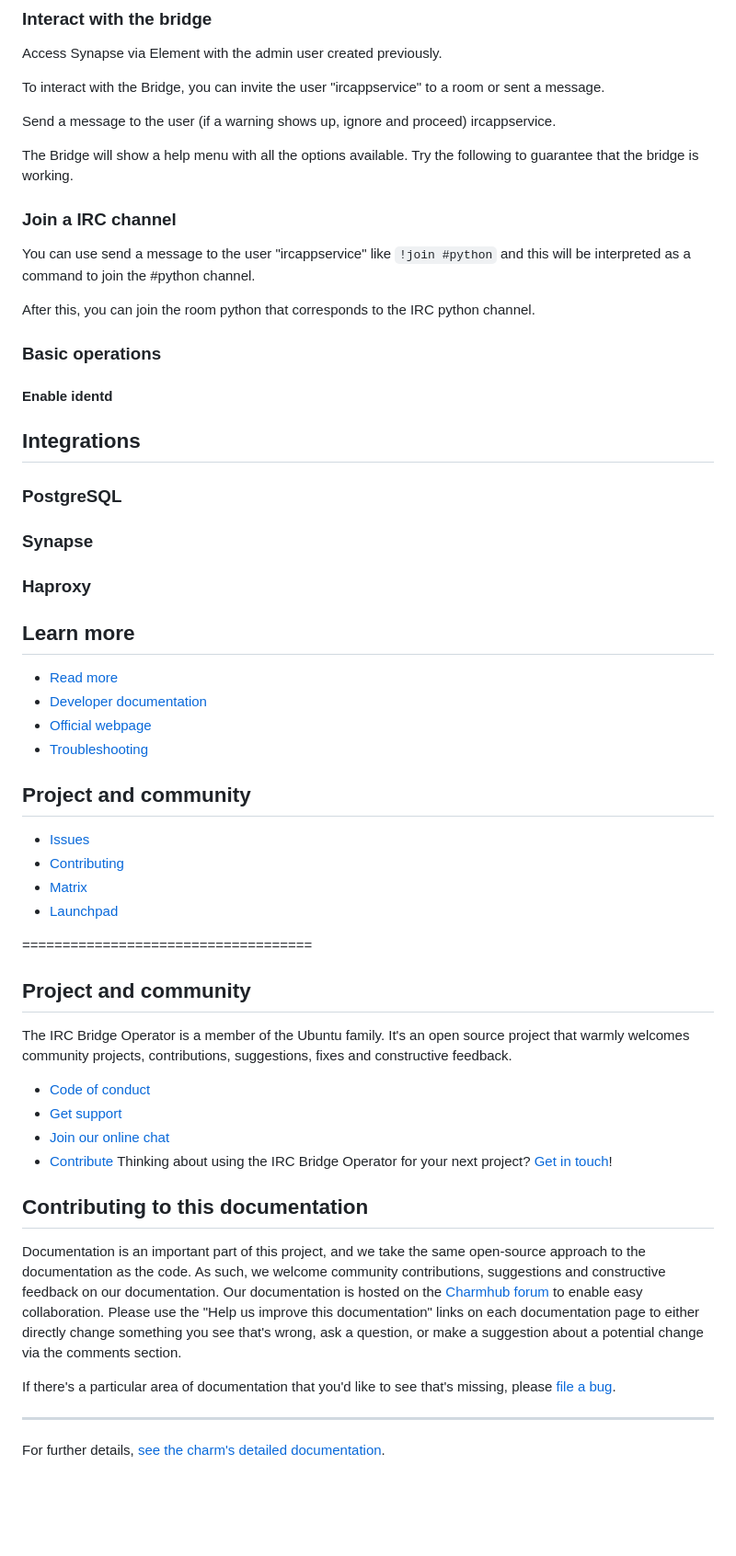
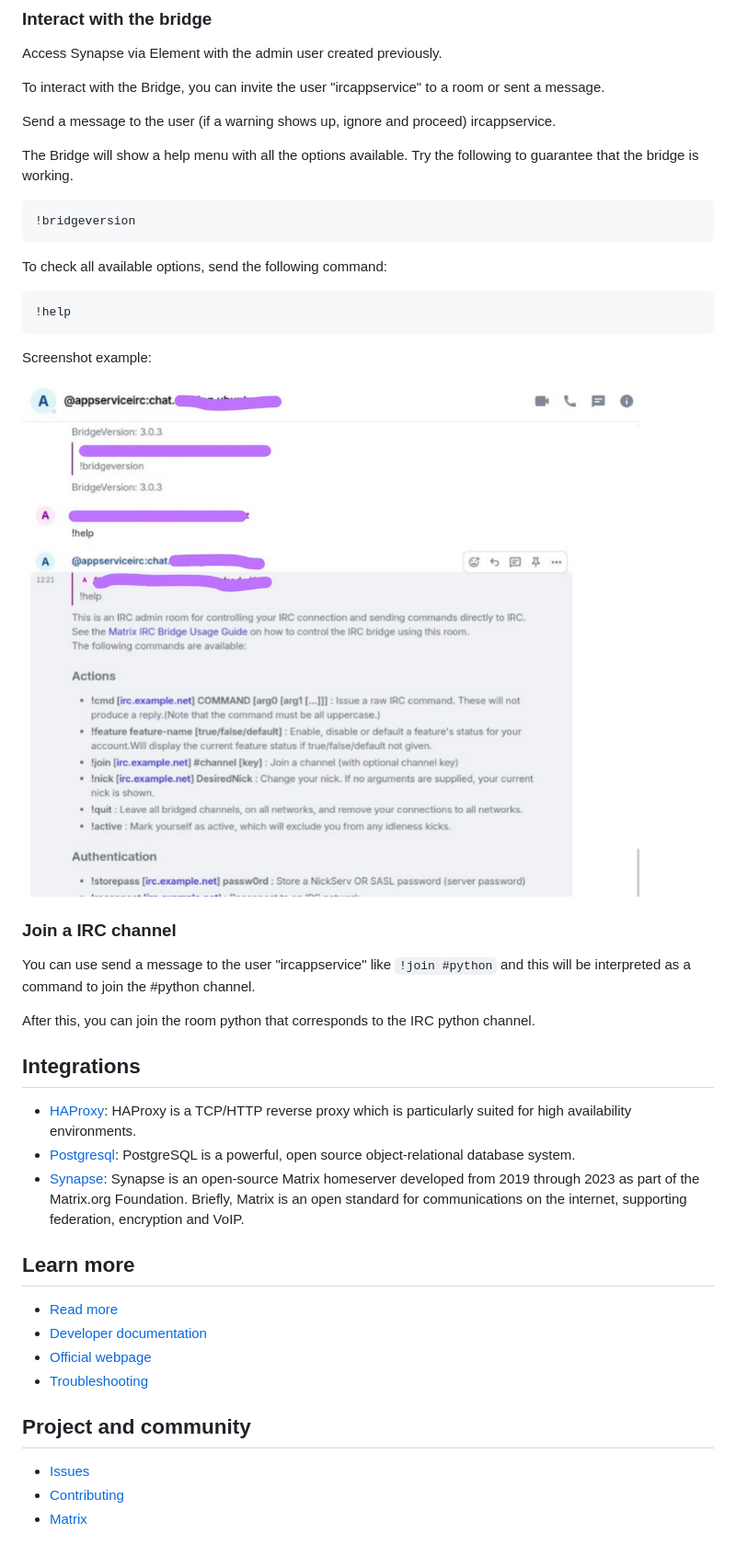
Before and after one commit to canonical/irc-bridge-operator, a Markdown page: README.md, the part around one of its changes. Shown at 92% size. Rendered like a GitHub page; pictures changed too: imgs/irc-screenshot.jpeg (added); blank space fills up the shorter version.

Commit message:
Add README, Changelog, Contribute and Architecture diagram

````diff
--- a/README.md
+++ b/README.md
@@ -122,6 +203,20 @@ Send a message to the user (if a warning shows up, ignore and proceed) ircappser
 The Bridge will show a help menu with all the options available. Try the following to guarantee
 that the bridge is working.
 
+```
+!bridgeversion
+```
+
+To check all available options, send the following command:
+
+```
+!help
+```
+
+Screenshot example:
+
+![IRC screenshot](imgs/irc-screenshot.jpeg)
+
 ### Join a IRC channel
 
 You can use send a message to the user "ircappservice" like `!join #python` and
@@ -129,16 +224,10 @@ this will be interpreted as a command to join the #python channel.
 
 After this, you can join the room python that corresponds to the IRC python channel.
 
-### Basic operations
-
-#### Enable identd
-
 ## Integrations
 
-### PostgreSQL
-
-### Synapse
-
-### Haproxy
+- [HAProxy](https://charmhub.io/haproxy): HAProxy is a TCP/HTTP reverse proxy which is particularly suited for high availability environments.
+- [Postgresql](https://charmhub.io/postgresql): PostgreSQL is a powerful, open source object-relational database system.
+- [Synapse](https://charmhub.io/synapse): Synapse is an open-source Matrix homeserver developed from 2019 through 2023 as part of the Matrix.org Foundation. Briefly, Matrix is an open standard for communications on the internet, supporting federation, encryption and VoIP.
 
 ## Learn more
@@ -149,29 +238,5 @@ After this, you can join the room python that corresponds to the IRC python chan
 
 ## Project and community
-* [Issues]() <!--Link to GitHub issues (if applicable)-->
-* [Contributing]() <!--Link to any contribution guides-->
-* [Matrix]() <!--Link to contact info (if applicable), e.g. Matrix channel-->
-* [Launchpad]() <!--Link to Launchpad (if applicable)-->
-
-====================================
-## Project and community
-
-The IRC Bridge Operator is a member of the Ubuntu family. It's an open source
-project that warmly welcomes community projects, contributions, suggestions,
-fixes and constructive feedback.
-* [Code of conduct](https://ubuntu.com/community/code-of-conduct)
-* [Get support](https://discourse.charmhub.io/)
-* [Join our online chat](https://chat.charmhub.io/charmhub/channels/charm-dev)
-* [Contribute](https://charmhub.io/irc-bridge/docs/how-to-contribute)
-Thinking about using the IRC Bridge Operator for your next project? [Get in touch](https://chat.charmhub.io/charmhub/channels/charm-dev)!
-
-## Contributing to this documentation
-
-Documentation is an important part of this project, and we take the same open-source approach to the documentation as the code. As such, we welcome community contributions, suggestions and constructive feedback on our documentation. Our documentation is hosted on the [Charmhub forum](https://charmhub.io/irc-bridge/docs) to enable easy collaboration. Please use the "Help us improve this documentation" links on each documentation page to either directly change something you see that's wrong, ask a question, or make a suggestion about a potential change via the comments section.
-
-If there's a particular area of documentation that you'd like to see that's missing, please [file a bug](https://github.com/canonical/irc-bridge-operator/issues).
-
----
-
-For further details,
-[see the charm's detailed documentation](https://charmhub.io/irc-bridge/docs).
+* [Issues](https://github.com/canonical/irc-bridge-operator/issues)
+* [Contributing](https://charmhub.io/irc-bridge/docs/contributing)
+* [Matrix](https://matrix.to/#/#charmhub-charmdev:ubuntu.com)
````
Also changed, not shown: other parts of README.md (+94 -13 lines), docs/CHANGELOG.md (added, +5 -0 lines), docs/explanation/charm-architecture.md (added, +60 -0 lines), docs/how-to/contribute.md (added, +83 -0 lines).
